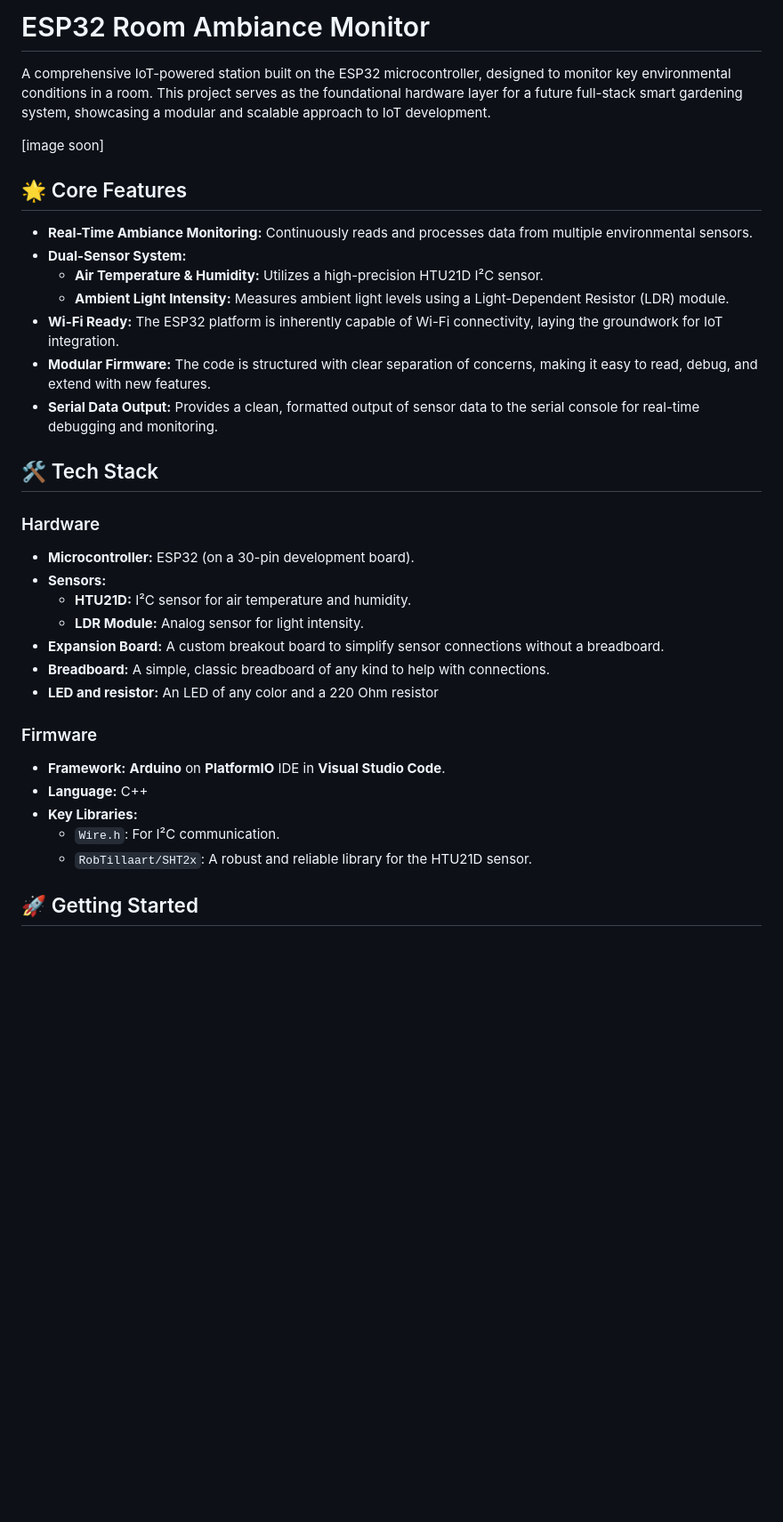
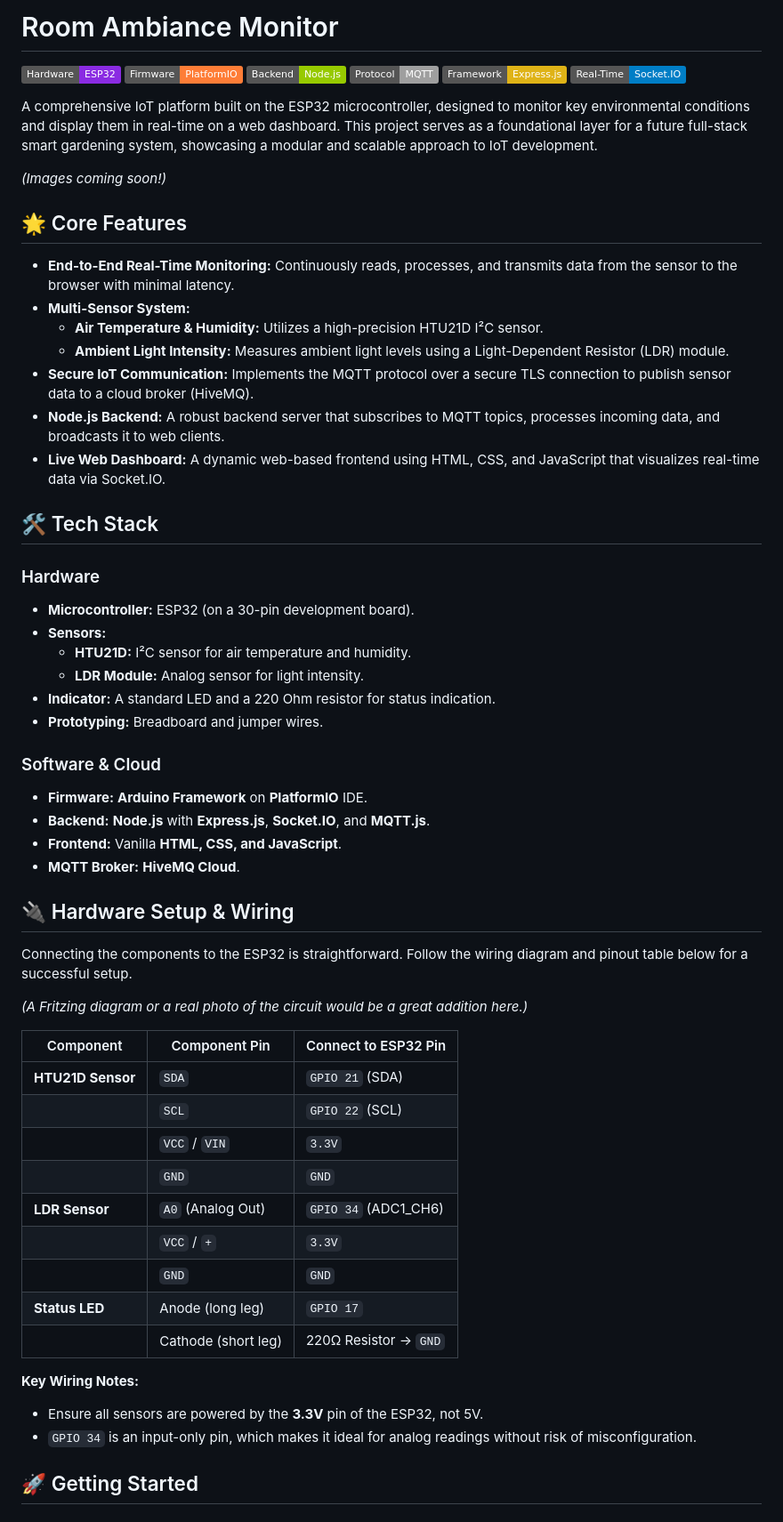
Before and after one commit to anndreipopa/Room-Ambiance-Monitor, a Markdown page: README.md, the part around the change printed below. Shown: that part at 89% size. Drawn GitHub-style; badges without logos; blank space fills up the shorter version.

```diff
--- a/README.md
+++ b/README.md
@@ -1,36 +1,63 @@
-# ESP32 Room Ambiance Monitor
+# Room Ambiance Monitor
 
-A comprehensive IoT-powered station built on the ESP32 microcontroller, designed to monitor key environmental conditions in a room. This project serves as the foundational hardware layer for a future full-stack smart gardening system, showcasing a modular and scalable approach to IoT development.
+[![ESP32](https://img.shields.io/badge/Hardware-ESP32-blueviolet.svg)](https://www.espressif.com/en/products/socs/esp32)
+[![PlatformIO](https://img.shields.io/badge/Firmware-PlatformIO-orange.svg)](https://platformio.org/)
+[![Node.js](https://img.shields.io/badge/Backend-Node.js-green.svg)](https://nodejs.org/)
+[![MQTT](https://img.shields.io/badge/Protocol-MQTT-lightgrey.svg)](https://mqtt.org/)
+[![Express.js](https://img.shields.io/badge/Framework-Express.js-yellow.svg)](https://expressjs.com/)
+[![Socket.IO](https://img.shields.io/badge/Real--Time-Socket.IO-blue.svg)](https://socket.io/)
 
-[image soon]
+A comprehensive IoT platform built on the ESP32 microcontroller, designed to monitor key environmental conditions and display them in real-time on a web dashboard. This project serves as a foundational layer for a future full-stack smart gardening system, showcasing a modular and scalable approach to IoT development.
+
+*(Images coming soon!)*
 
 ## 🌟 Core Features
 
-- **Real-Time Ambiance Monitoring:** Continuously reads and processes data from multiple environmental sensors.
-- **Dual-Sensor System:**
-    - **Air Temperature & Humidity:** Utilizes a high-precision HTU21D I²C sensor.
-    - **Ambient Light Intensity:** Measures ambient light levels using a Light-Dependent Resistor (LDR) module.
-- **Wi-Fi Ready:** The ESP32 platform is inherently capable of Wi-Fi connectivity, laying the groundwork for IoT integration.
-- **Modular Firmware:** The code is structured with clear separation of concerns, making it easy to read, debug, and extend with new features.
-- **Serial Data Output:** Provides a clean, formatted output of sensor data to the serial console for real-time debugging and monitoring.
+-   **End-to-End Real-Time Monitoring:** Continuously reads, processes, and transmits data from the sensor to the browser with minimal latency.
+-   **Multi-Sensor System:**
+    -   **Air Temperature & Humidity:** Utilizes a high-precision HTU21D I²C sensor.
+    -   **Ambient Light Intensity:** Measures ambient light levels using a Light-Dependent Resistor (LDR) module.
+-   **Secure IoT Communication:** Implements the MQTT protocol over a secure TLS connection to publish sensor data to a cloud broker (HiveMQ).
+-   **Node.js Backend:** A robust backend server that subscribes to MQTT topics, processes incoming data, and broadcasts it to web clients.
+-   **Live Web Dashboard:** A dynamic web-based frontend using HTML, CSS, and JavaScript that visualizes real-time data via Socket.IO.
 
 ## 🛠️ Tech Stack
 
 ### Hardware
-- **Microcontroller:** ESP32 (on a 30-pin development board).
-- **Sensors:**
-    - **HTU21D:** I²C sensor for air temperature and humidity.
-    - **LDR Module:** Analog sensor for light intensity.
-- **Expansion Board:** A custom breakout board to simplify sensor connections without a breadboard.
-- **Breadboard:** A simple, classic breadboard of any kind to help with connections.
-- **LED and resistor:** An LED of any color and a 220 Ohm resistor
+-   **Microcontroller:** ESP32 (on a 30-pin development board).
+-   **Sensors:**
+    -   **HTU21D:** I²C sensor for air temperature and humidity.
+    -   **LDR Module:** Analog sensor for light intensity.
+-   **Indicator:** A standard LED and a 220 Ohm resistor for status indication.
+-   **Prototyping:** Breadboard and jumper wires.
 
-### Firmware
-- **Framework:** **Arduino** on **PlatformIO** IDE in **Visual Studio Code**.
-- **Language:** C++
-- **Key Libraries:**
-    - `Wire.h`: For I²C communication.
-    - `RobTillaart/SHT2x`: A robust and reliable library for the HTU21D sensor.
+### Software & Cloud
+-   **Firmware:** **Arduino Framework** on **PlatformIO** IDE.
+-   **Backend:** **Node.js** with **Express.js**, **Socket.IO**, and **MQTT.js**.
+-   **Frontend:** Vanilla **HTML, CSS, and JavaScript**.
+-   **MQTT Broker:** **HiveMQ Cloud**.
+
+## 🔌 Hardware Setup & Wiring
+
+Connecting the components to the ESP32 is straightforward. Follow the wiring diagram and pinout table below for a successful setup.
+
+*(A Fritzing diagram or a real photo of the circuit would be a great addition here.)*
+
+| Component          | Component Pin    | Connect to ESP32 Pin    |
+| ------------------ | ---------------- | ----------------------- |
+| **HTU21D Sensor**  | `SDA`            | `GPIO 21` (SDA)         |
+|                    | `SCL`            | `GPIO 22` (SCL)         |
+|                    | `VCC` / `VIN`    | `3.3V`                  |
+|                    | `GND`            | `GND`                   |
+| **LDR Sensor**     | `A0` (Analog Out)| `GPIO 34` (ADC1_CH6)    |
+|                    | `VCC` / `+`      | `3.3V`                  |
+|                    | `GND`            | `GND`                   |
+| **Status LED**     | Anode (long leg) | `GPIO 17`               |
+|                    | Cathode (short leg)| 220Ω Resistor -> `GND`|
+
+**Key Wiring Notes:**
+-   Ensure all sensors are powered by the **3.3V** pin of the ESP32, not 5V.
+-   `GPIO 34` is an input-only pin, which makes it ideal for analog readings without risk of misconfiguration.
 
 ## 🚀 Getting Started
 
```
Also changed, not shown: other parts of README.md (+33 -37 lines).
